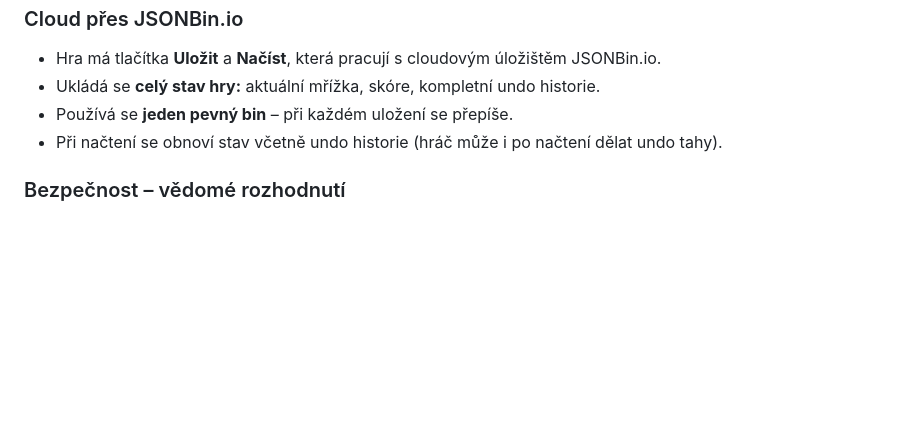
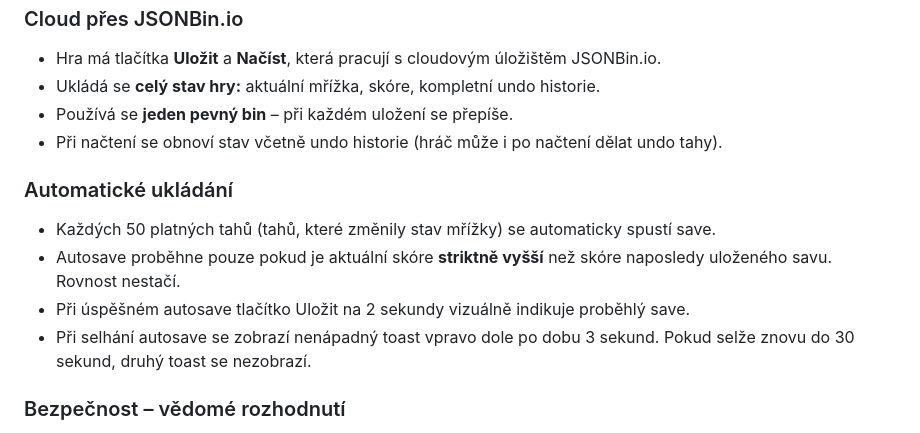
Before and after one commit to zirafka/2048, a Markdown page: SPEC.md, the part around the change. Drawn GitHub-style; blank space fills up the shorter version.

Commit message:
Add autosave specification to SPEC

```diff
--- a/SPEC.md
+++ b/SPEC.md
@@ -113,6 +113,13 @@ Každá hodnota v rámci skupiny má vyšší hustotu šrafování než předcho
 - Používá se **jeden pevný bin** – při každém uložení se přepíše.
 - Při načtení se obnoví stav včetně undo historie (hráč může i po načtení dělat undo tahy).
 
+### Automatické ukládání
+
+- Každých 50 platných tahů (tahů, které změnily stav mřížky) se automaticky spustí save.
+- Autosave proběhne pouze pokud je aktuální skóre **striktně vyšší** než skóre naposledy uloženého savu. Rovnost nestačí.
+- Při úspěšném autosave tlačítko Uložit na 2 sekundy vizuálně indikuje proběhlý save.
+- Při selhání autosave se zobrazí nenápadný toast vpravo dole po dobu 3 sekund. Pokud selže znovu do 30 sekund, druhý toast se nezobrazí.
+
 ### Bezpečnost – vědomé rozhodnutí
 
 - API klíč JSONBin.io bude umístěn přímo v JavaScriptu.
```
